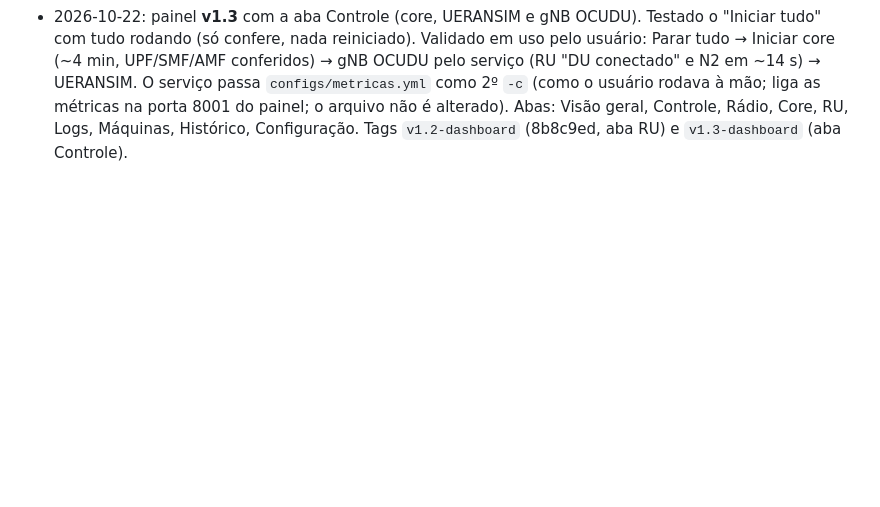
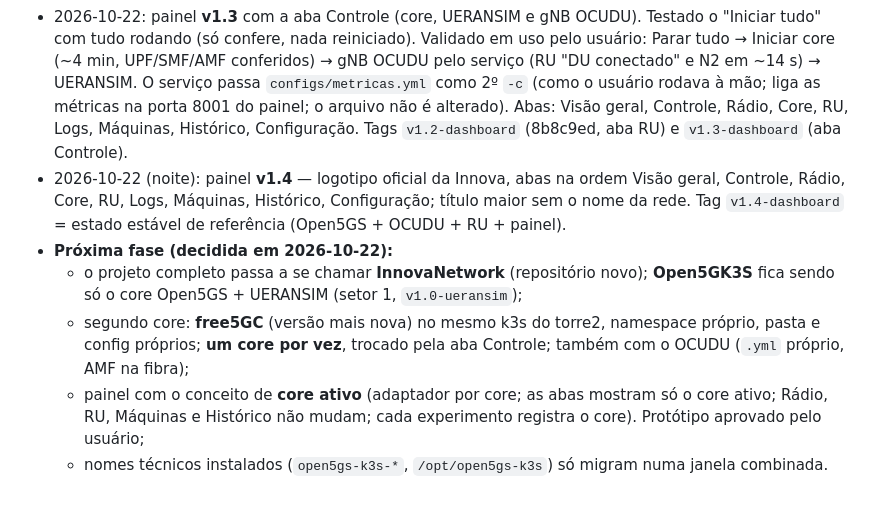
Before and after one commit to Miguelclunardi/InnovaNetwork, a Markdown page: docs/decisoes.md, the part around the change. Rendered like a GitHub page; blank space fills up the shorter version.

Commit message:
docs/decisoes.md: painel v1.4 e plano InnovaNetwork (dois cores)

```diff
--- a/docs/decisoes.md
+++ b/docs/decisoes.md
@@ -190,3 +190,14 @@ Docker ativo, **firewalld ativo**, NetworkManager, tailscale e zerotier, `kubect
   `configs/metricas.yml` como 2º `-c` (como o usuário rodava à mão; liga as métricas na porta 8001 do painel; o
   arquivo não é alterado). Abas: Visão geral, Controle, Rádio, Core, RU, Logs, Máquinas, Histórico, Configuração.
   Tags `v1.2-dashboard` (8b8c9ed, aba RU) e `v1.3-dashboard` (aba Controle).
+- 2026-10-22 (noite): painel **v1.4** — logotipo oficial da Innova, abas na ordem Visão geral, Controle, Rádio, Core,
+  RU, Logs, Máquinas, Histórico, Configuração; título maior sem o nome da rede. Tag `v1.4-dashboard` = estado
+  estável de referência (Open5GS + OCUDU + RU + painel).
+- **Próxima fase (decidida em 2026-10-22):**
+  - o projeto completo passa a se chamar **InnovaNetwork** (repositório novo); **Open5GK3S** fica sendo só o
+    core Open5GS + UERANSIM (setor 1, `v1.0-ueransim`);
+  - segundo core: **free5GC** (versão mais nova) no mesmo k3s do torre2, namespace próprio, pasta e config
+    próprios; **um core por vez**, trocado pela aba Controle; também com o OCUDU (`.yml` próprio, AMF na fibra);
+  - painel com o conceito de **core ativo** (adaptador por core; as abas mostram só o core ativo; Rádio, RU,
+    Máquinas e Histórico não mudam; cada experimento registra o core). Protótipo aprovado pelo usuário;
+  - nomes técnicos instalados (`open5gs-k3s-*`, `/opt/open5gs-k3s`) só migram numa janela combinada.
```
